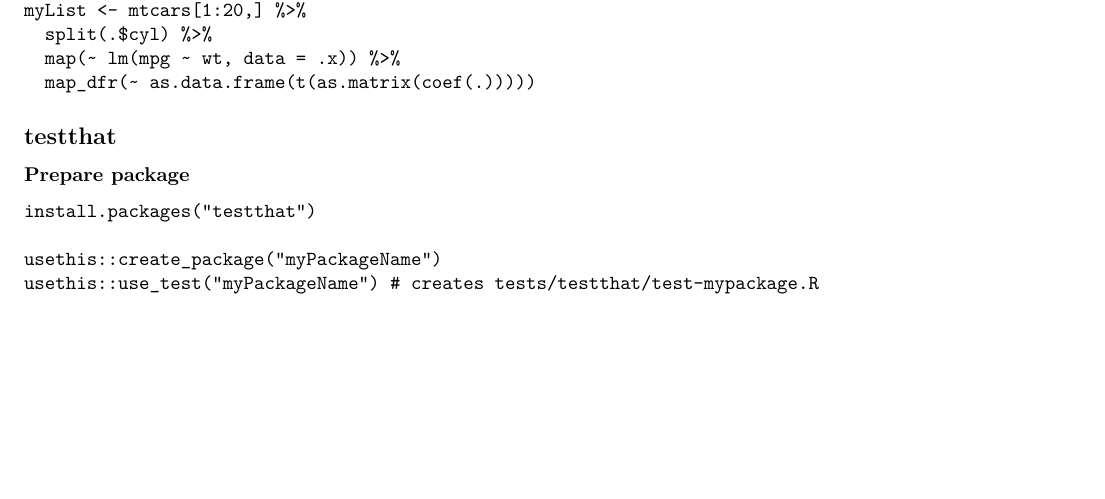
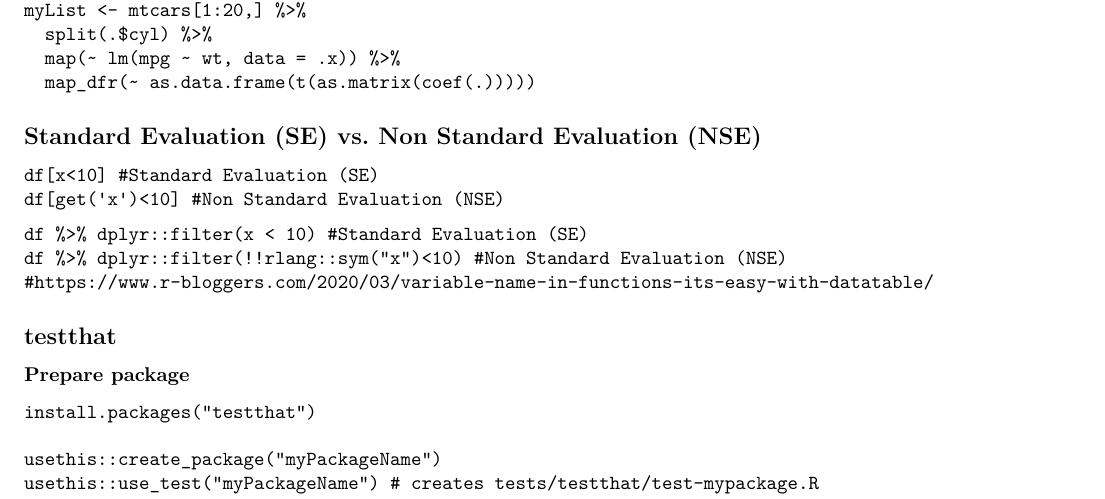
Before and after one commit to tgzy/public_misc, an R Markdown document (snippets_R.Rmd): part of page 2 of 3, cut so that both start at the same text, the shorter picture padded with empty space. The pictures show the output file snippets_R.pdf that the author committed with the source.

Commit message:
Added Non Standard Evaluation to snippets_R. Fixed prefix of R_newPackage.

````diff
--- a/snippets_R.Rmd
+++ b/snippets_R.Rmd
@@ -53,6 +53,19 @@ myList <- mtcars[1:20,] %>%
   split(.$cyl) %>%
   map(~ lm(mpg ~ wt, data = .x)) %>%
   map_dfr(~ as.data.frame(t(as.matrix(coef(.)))))
+```
+
+## Standard Evaluation (SE) vs. Non Standard Evaluation (NSE)
+
+```
+df[x<10] #Standard Evaluation (SE)
+df[get('x')<10] #Non Standard Evaluation (NSE)
+```
+
+```
+df %>% dplyr::filter(x < 10) #Standard Evaluation (SE)
+df %>% dplyr::filter(!!rlang::sym("x")<10) #Non Standard Evaluation (NSE)
+#https://www.r-bloggers.com/2020/03/variable-name-in-functions-its-easy-with-datatable/
 ```
 
 ## testthat
````
Also changed, not shown: snippets_R.pdf, snippets_R_newPackage.Rmd (renamed from snippet_R_newPackage.Rmd), snippets_R_newPackage.pdf (renamed from snippet_R_newPackage.pdf).
